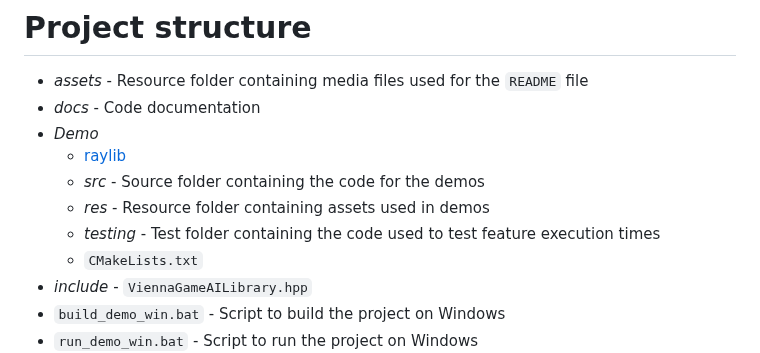
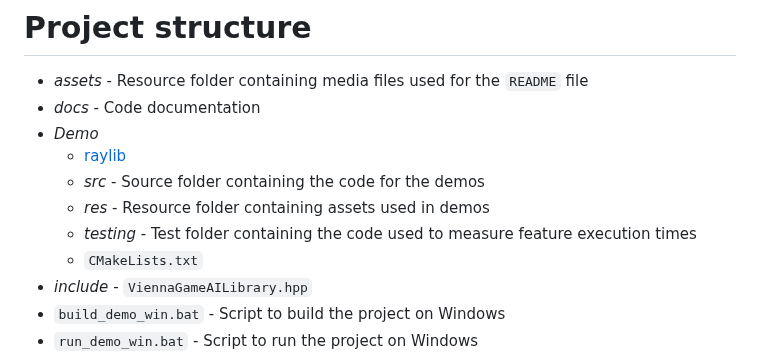
Before and after one commit to hlavacs/ViennaGameAILibrary, a Markdown page: README.md, the part around the change. Drawn GitHub-style.

Commit message:
Corrected text

````diff
--- a/README.md
+++ b/README.md
@@ -13,7 +13,7 @@ From path finding, to state machines, decision trees and steering algorithms, Vi
 	- [raylib](https://github.com/raysan5/raylib)
 	- *src* - Source folder containing the code for the demos
 	- *res* - Resource folder containing assets used in demos
-	- *testing* - Test folder containing the code used to test feature execution times
+	- *testing* - Test folder containing the code used to measure feature execution times
 	- ```CMakeLists.txt```
 - *include* - ```ViennaGameAILibrary.hpp```
 - ```build_demo_win.bat``` - Script to build the project on Windows
````
